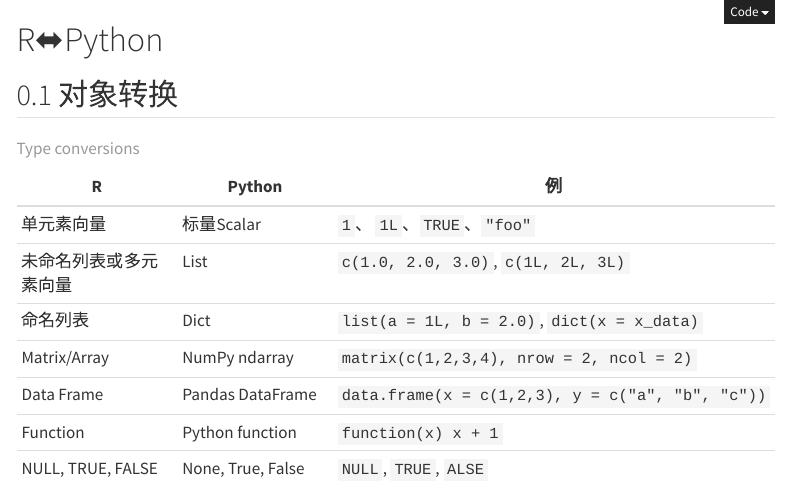
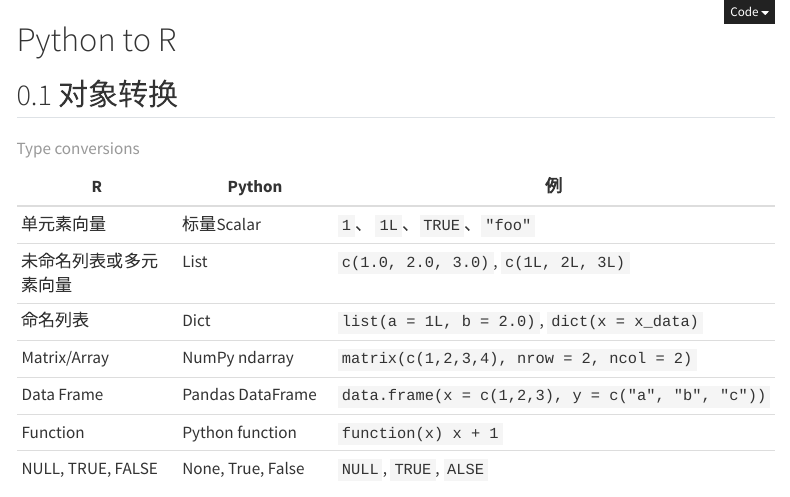
Before and after one commit to wanganlin00/Big-data-in-R, a Quarto document (big data in R/Python_to_R.qmd): the page in a window 1100 px wide, from its top. Rendered offline with R 4.5, knitr and Pandoc in place of Quarto, with nearby package versions; menus at the side of the page are left out; long lines of code are wrapped.

Commit message:
Update Python_to_R.qmd

```diff
--- a/big data in R/Python_to_R.qmd
+++ b/big data in R/Python_to_R.qmd
@@ -3,7 +3,7 @@ execute:
   eval: false
 ---
 
-# R⬌Python {.unnumbered}
+# Python to R {.unnumbered}
 
 ## 对象转换
 
```
